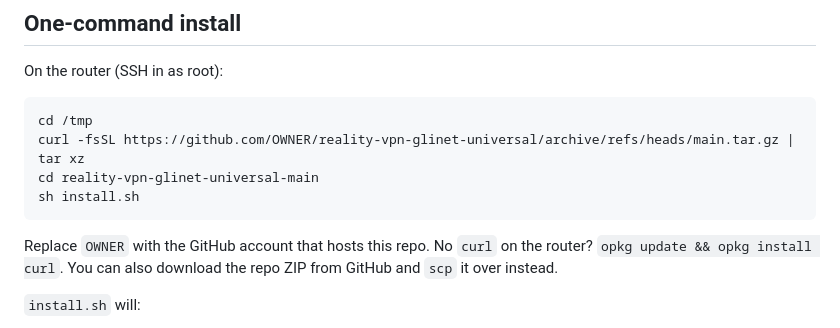
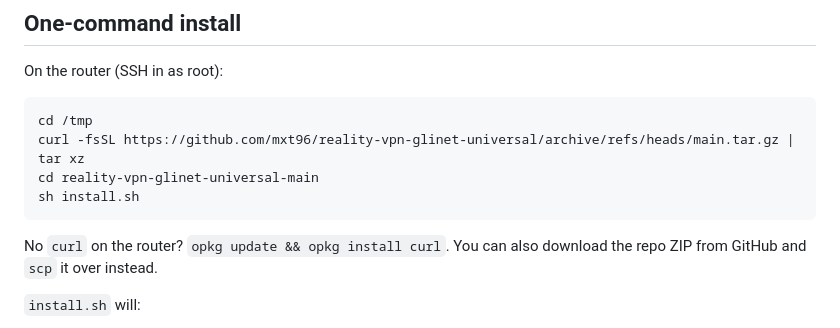
Before and after one commit to mxt96/reality-vpn-glinet-universal, a Markdown page: README.md, the part around the change. GitHub-like rendering.

Commit message:
README: set repo owner (mxt96)

````diff
--- a/README.md
+++ b/README.md
@@ -23,12 +23,12 @@ On the router (SSH in as root):
 
 ```sh
 cd /tmp
-curl -fsSL https://github.com/OWNER/reality-vpn-glinet-universal/archive/refs/heads/main.tar.gz | tar xz
+curl -fsSL https://github.com/mxt96/reality-vpn-glinet-universal/archive/refs/heads/main.tar.gz | tar xz
 cd reality-vpn-glinet-universal-main
 sh install.sh
 ```
 
-Replace `OWNER` with the GitHub account that hosts this repo. No `curl` on the
+No `curl` on the
 router? `opkg update && opkg install curl`. You can also download the repo ZIP
 from GitHub and `scp` it over instead.
 
````
